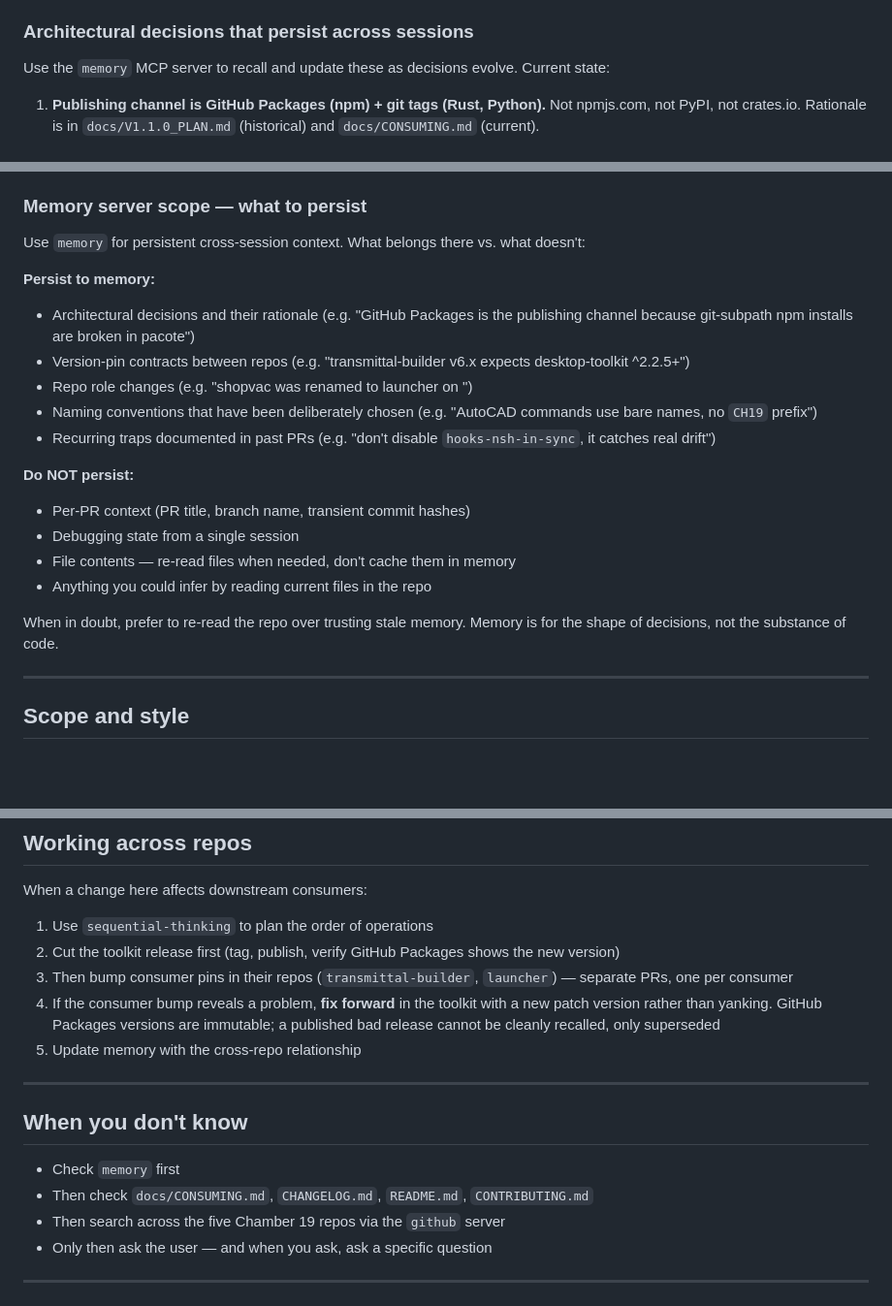
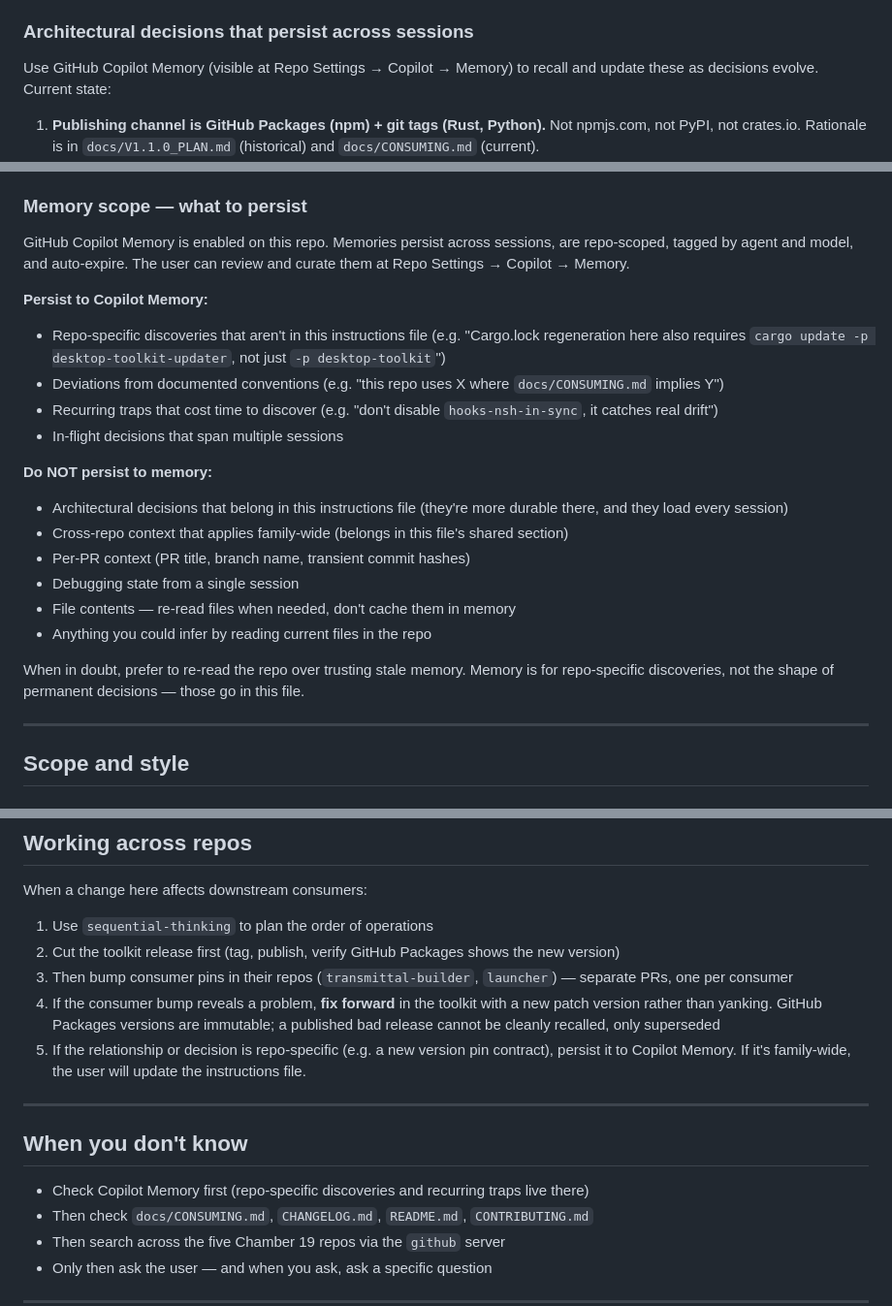
Before and after one commit to chamber-19/desktop-toolkit, a Markdown page: .github/copilot-instructions.md, 3 parts joined by grey strips. Shown at 97% size. Rendered like a GitHub page; blank space fills up the shorter version.

Commit message:
Revise instructions to reference GitHub Copilot Memory
Updated references to GitHub Copilot Memory throughout the instructions, clarifying its usage and scope.

```diff
--- a/.github/copilot-instructions.md
+++ b/.github/copilot-instructions.md
@@ -35,7 +35,7 @@ This repo is at the **root of the dependency tree for Tauri-based tools** — `l
 
 ### Architectural decisions that persist across sessions
 
-Use the `memory` MCP server to recall and update these as decisions evolve. Current state:
+Use GitHub Copilot Memory (visible at Repo Settings → Copilot → Memory) to recall and update these as decisions evolve. Current state:
 
 1. **Publishing channel is GitHub Packages (npm) + git tags (Rust, Python).** Not npmjs.com, not PyPI, not crates.io. Rationale is in `docs/V1.1.0_PLAN.md` (historical) and `docs/CONSUMING.md` (current).
 2. **Consumers authenticate with a `read:packages` PAT.** GitHub Packages requires auth even for public scoped packages. Documented in `docs/CONSUMING.md`; not negotiable on GitHub's side.
@@ -44,26 +44,27 @@ Use the `memory` MCP server to recall and update these as decisions evolve. Curr
 5. **`installer/nsis/hooks.nsh` must be byte-identical at the repo root and at `js/packages/desktop-toolkit/installer/nsis/hooks.nsh`.** The `hooks-nsh-in-sync` CI job enforces this.
 6. **GitHub Packages versions are immutable.** A bad release cannot be yanked cleanly. Always fix forward with a new patch version rather than trying to recall a published one.
 
-### Memory server scope — what to persist
+### Memory scope — what to persist
 
-Use `memory` for persistent cross-session context. What belongs there vs. what doesn't:
+GitHub Copilot Memory is enabled on this repo. Memories persist across sessions, are repo-scoped, tagged by agent and model, and auto-expire. The user can review and curate them at Repo Settings → Copilot → Memory.
 
-**Persist to memory:**
+**Persist to Copilot Memory:**
 
-- Architectural decisions and their rationale (e.g. "GitHub Packages is the publishing channel because git-subpath npm installs are broken in pacote")
-- Version-pin contracts between repos (e.g. "transmittal-builder v6.x expects desktop-toolkit ^2.2.5+")
-- Repo role changes (e.g. "shopvac was renamed to launcher on <date>")
-- Naming conventions that have been deliberately chosen (e.g. "AutoCAD commands use bare names, no `CH19` prefix")
-- Recurring traps documented in past PRs (e.g. "don't disable `hooks-nsh-in-sync`, it catches real drift")
+- Repo-specific discoveries that aren't in this instructions file (e.g. "Cargo.lock regeneration here also requires `cargo update -p desktop-toolkit-updater`, not just `-p desktop-toolkit`")
+- Deviations from documented conventions (e.g. "this repo uses X where `docs/CONSUMING.md` implies Y")
+- Recurring traps that cost time to discover (e.g. "don't disable `hooks-nsh-in-sync`, it catches real drift")
+- In-flight decisions that span multiple sessions
 
-**Do NOT persist:**
+**Do NOT persist to memory:**
 
+- Architectural decisions that belong in this instructions file (they're more durable there, and they load every session)
+- Cross-repo context that applies family-wide (belongs in this file's shared section)
 - Per-PR context (PR title, branch name, transient commit hashes)
 - Debugging state from a single session
 - File contents — re-read files when needed, don't cache them in memory
 - Anything you could infer by reading current files in the repo
 
-When in doubt, prefer to re-read the repo over trusting stale memory. Memory is for the shape of decisions, not the substance of code.
+When in doubt, prefer to re-read the repo over trusting stale memory. Memory is for repo-specific discoveries, not the shape of permanent decisions — those go in this file.
 
 ---
 
@@ -227,13 +227,13 @@ When a change here affects downstream consumers:
 2. Cut the toolkit release first (tag, publish, verify GitHub Packages shows the new version)
 3. Then bump consumer pins in their repos (`transmittal-builder`, `launcher`) — separate PRs, one per consumer
 4. If the consumer bump reveals a problem, **fix forward** in the toolkit with a new patch version rather than yanking. GitHub Packages versions are immutable; a published bad release cannot be cleanly recalled, only superseded
-5. Update memory with the cross-repo relationship
+5. If the relationship or decision is repo-specific (e.g. a new version pin contract), persist it to Copilot Memory. If it's family-wide, the user will update the instructions file.
 
 ---
 
 ## When you don't know
 
-- Check `memory` first
+- Check Copilot Memory first (repo-specific discoveries and recurring traps live there)
 - Then check `docs/CONSUMING.md`, `CHANGELOG.md`, `README.md`, `CONTRIBUTING.md`
 - Then search across the five Chamber 19 repos via the `github` server
 - Only then ask the user — and when you ask, ask a specific question
```
Also changed, not shown: other parts of .github/copilot-instructions.md (+0 -1 lines).
